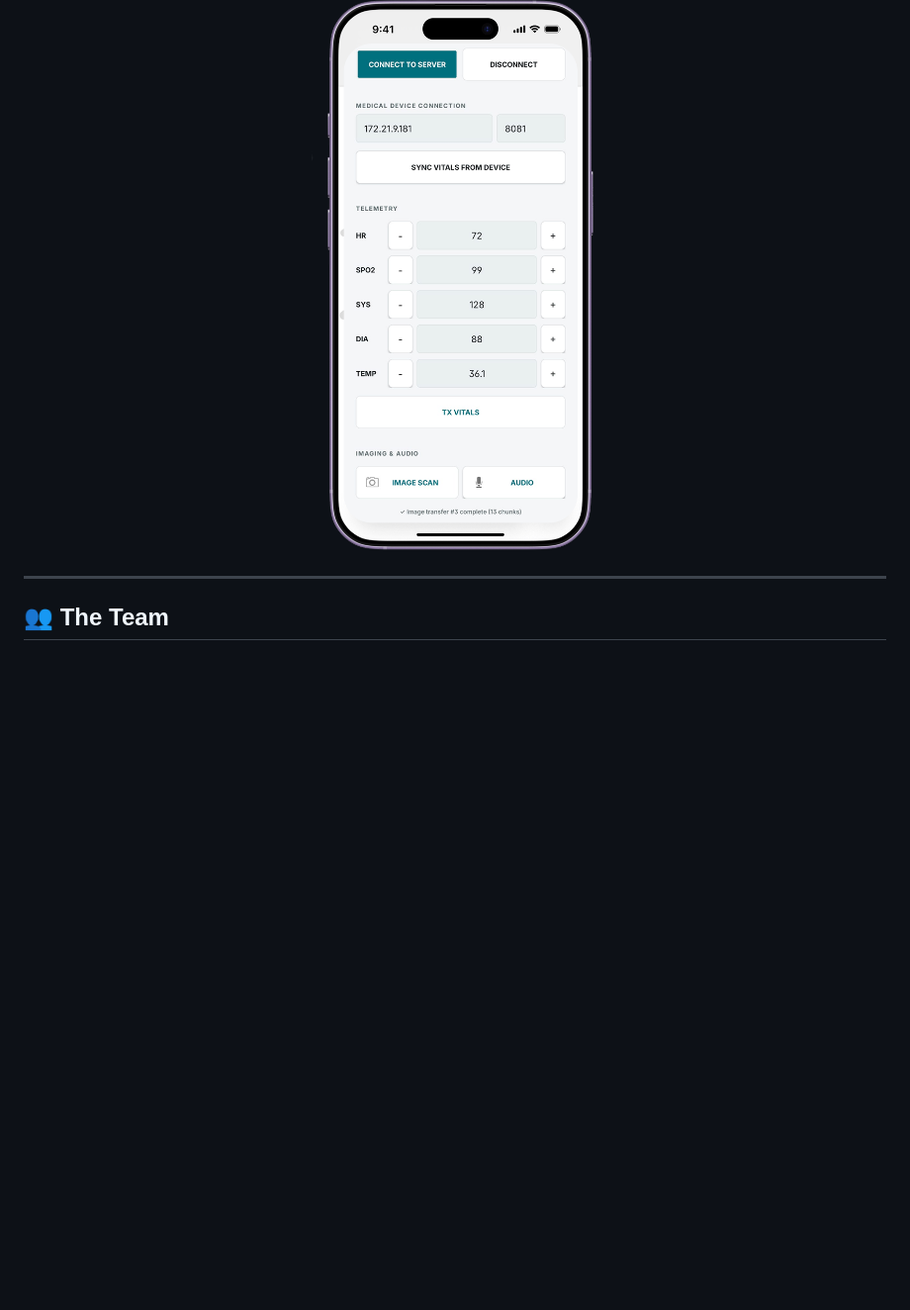
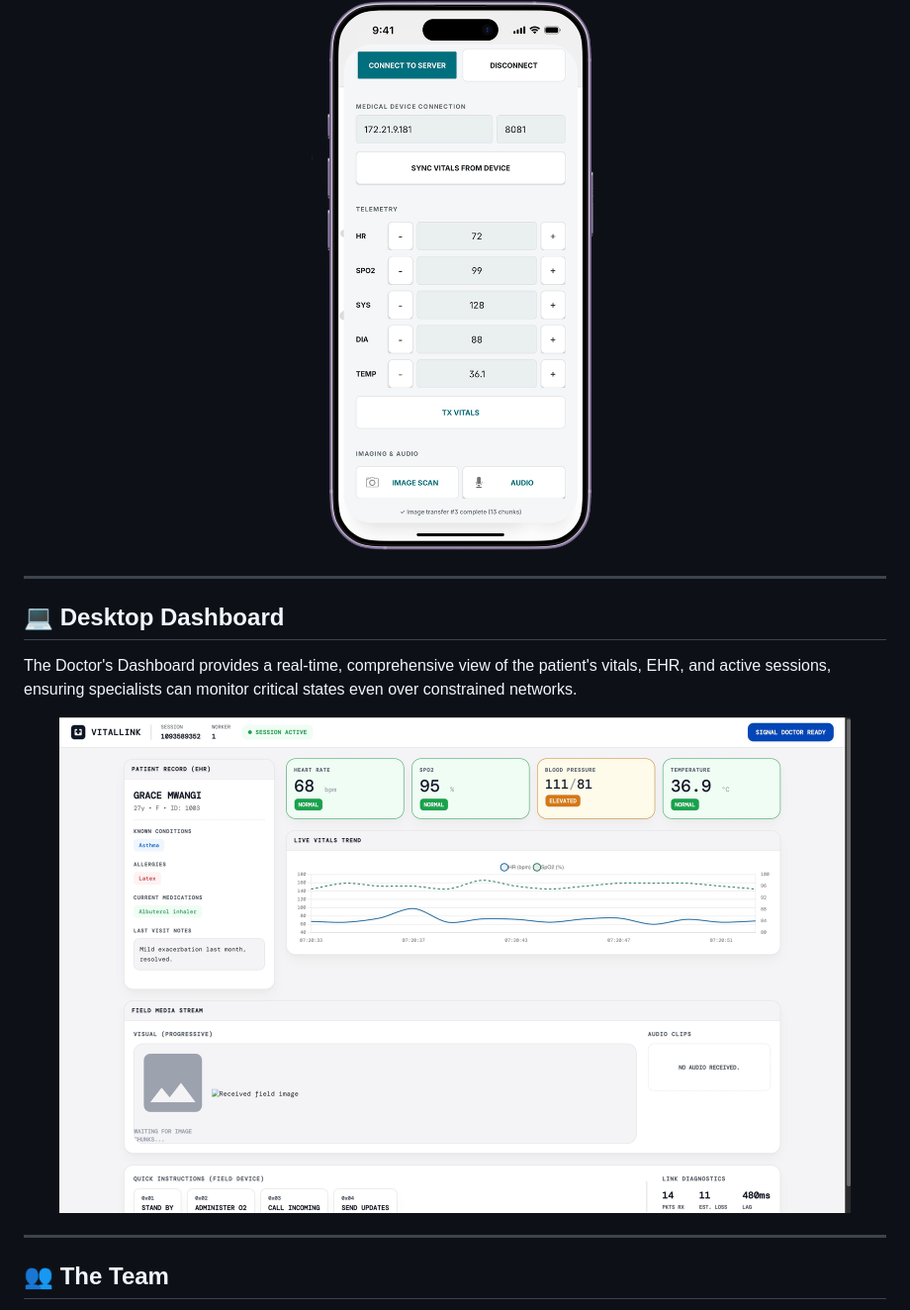
Before and after one commit to zidduhhere/vitl, a Markdown page: README.md, the part around the change printed below. Shown: that part at 99% size. Drawn GitHub-style; pictures changed too: desktop-screenshot.jpeg (added); blank space fills up the shorter version.

Commit message:
(Readme) fix mermaid render issue and add desktop screenshot

```diff
--- a/README.md
+++ b/README.md
@@ -73,6 +73,16 @@ The VitalLink Android client is a rugged, fast, and high-contrast interface desi
 
 <div align="center">
   <img src="mobile-ss.png" alt="Mobile Screenshots" width="600"/>
+</div>
+
+---
+
+## 💻 Desktop Dashboard
+
+The Doctor's Dashboard provides a real-time, comprehensive view of the patient's vitals, EHR, and active sessions, ensuring specialists can monitor critical states even over constrained networks.
+
+<div align="center">
+  <img src="desktop-screenshot.jpeg" alt="Desktop Dashboard Screenshot" width="800"/>
 </div>
 
 ---
```
Also changed, not shown: other parts of README.md (+7 -7 lines).
